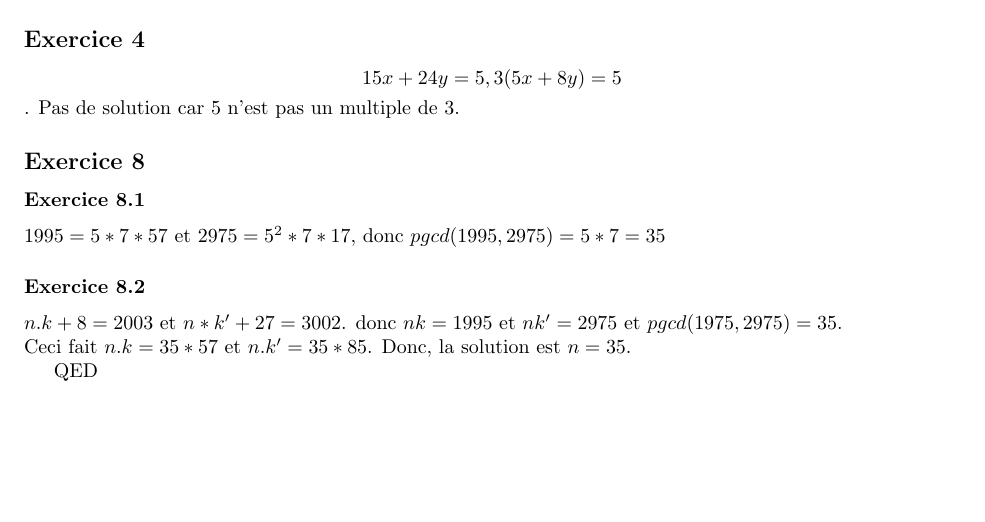
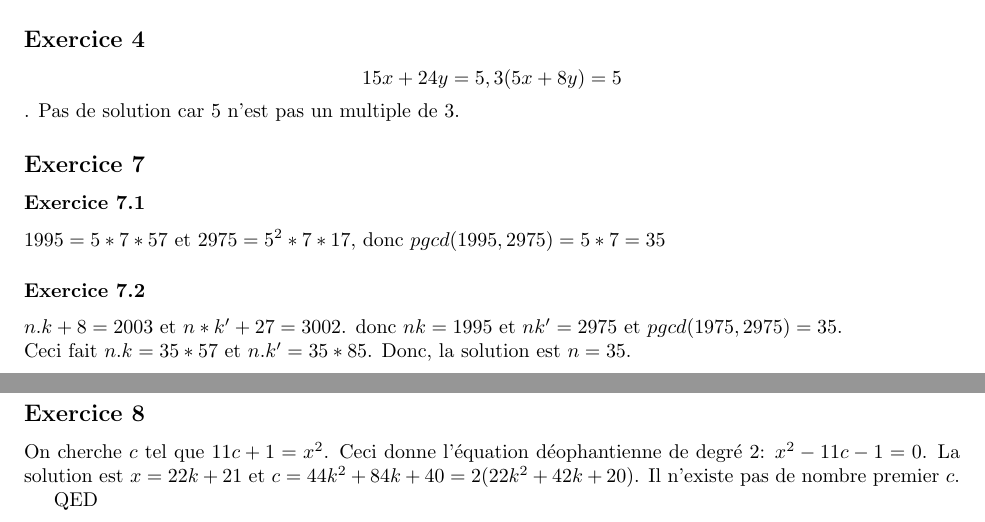
Before and after one commit to PAYRAULT/MPI, a LaTeX book (MEU204/TD/TD2_sol.tex): part of page 2 of 2 before the commit and two parts of pages 2 and 3 of 3 after it, the two joined at a grey line, cut so that both start at the same text, the shorter picture padded with empty space. Compiled offline with pdfLaTeX.

Commit message:
MEU204, TD2, exercice 7

```diff
--- a/MEU204/TD/TD2_sol.tex
+++ b/MEU204/TD/TD2_sol.tex
@@ -122,15 +122,19 @@ $$15x+24y = 5, 3(5x+8y) = 5$$.
 Pas de solution car 5 n'est pas un multiple de 3.
 
 
-\subsection*{Exercice 8}
-\subsubsection*{Exercice 8.1}
+\subsection*{Exercice 7}
+\subsubsection*{Exercice 7.1}
 $1995 = 5*7*57$ et $2975 = 5^2*7*17$, donc $pgcd(1995,2975) = 5*7 = 35$
 
-\subsubsection*{Exercice 8.2}
+\subsubsection*{Exercice 7.2}
 $n.k+8 = 2003$ et $n*k' + 27 = 3002$. donc $nk=1995$ et $nk'=2975$ et $pgcd(1975,2975) = 35$.\\
 Ceci fait $n.k=35*57$ et $n.k'=35*85$. Donc, la solution est $n=35$.
 
 
+\subsection*{Exercice 8}
+On cherche $c$ tel que $11c+1 = x^2$. Ceci donne l'\'equation d\'eophantienne de degr\'e 2: $x^2 -11c-1 = 0$.
+La solution est $x=22k+21$ et $c=44k^2+84k+40=2(22k^2+42k+20)$.
+Il n'existe pas de nombre premier $c$.
 
 QED
 
```
Also changed, not shown: MEU204/TD/TD2_sol.pdf.
